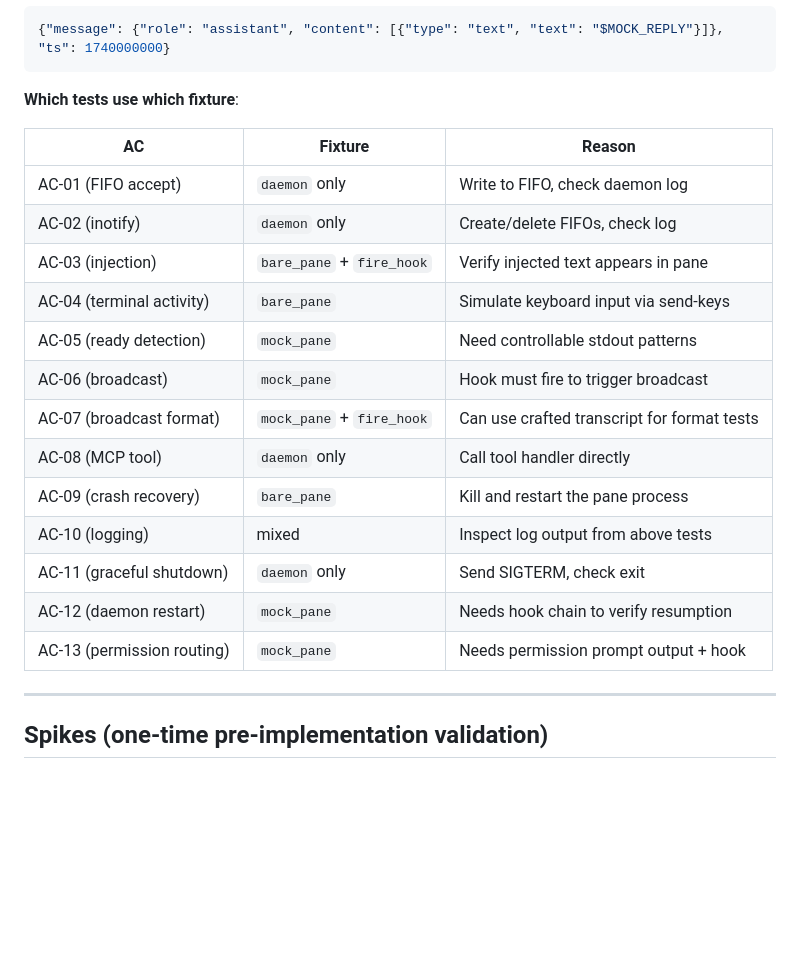
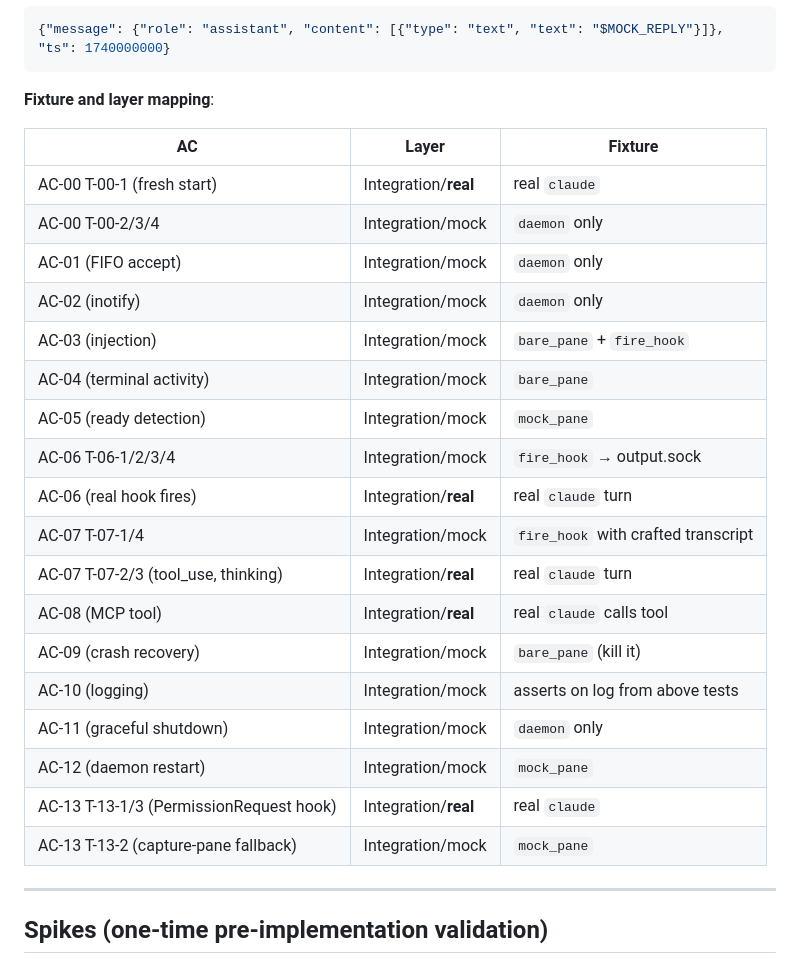
Before and after one commit to alvinonmars/ccmux, a Markdown page: docs/acceptance-criteria.md, the part around one of its changes. Rendered like a GitHub page; blank space fills up the shorter version.

Commit message:
Split integration tests: mock vs real Claude Code
Real Claude required for: hook firing, SessionStart data, Stop hook timing,
transcript tool_use/thinking format, MCP tool invocation, permission prompt.

Mock sufficient for: FIFO/inotify/pubsub mechanics, injection, ready detection,
crash recovery, logging, shutdown, daemon restart.

Add @pytest.mark.real_claude marker and fixture/layer mapping table per AC.

Co-Authored-By: Claude Sonnet 4.6 <noreply@anthropic.com>

````diff
--- a/docs/acceptance-criteria.md
+++ b/docs/acceptance-criteria.md
@@ -55,23 +67,28 @@ Located at `tests/helpers/mock_pane.py`. A **configurable I/O process** that run
 {"message": {"role": "assistant", "content": [{"type": "text", "text": "$MOCK_REPLY"}]}, "ts": 1740000000}
 ```
 
-**Which tests use which fixture**:
+**Fixture and layer mapping**:
 
-| AC | Fixture | Reason |
-|----|---------|--------|
-| AC-01 (FIFO accept) | `daemon` only | Write to FIFO, check daemon log |
-| AC-02 (inotify) | `daemon` only | Create/delete FIFOs, check log |
-| AC-03 (injection) | `bare_pane` + `fire_hook` | Verify injected text appears in pane |
-| AC-04 (terminal activity) | `bare_pane` | Simulate keyboard input via send-keys |
-| AC-05 (ready detection) | `mock_pane` | Need controllable stdout patterns |
-| AC-06 (broadcast) | `mock_pane` | Hook must fire to trigger broadcast |
-| AC-07 (broadcast format) | `mock_pane` + `fire_hook` | Can use crafted transcript for format tests |
-| AC-08 (MCP tool) | `daemon` only | Call tool handler directly |
-| AC-09 (crash recovery) | `bare_pane` | Kill and restart the pane process |
-| AC-10 (logging) | mixed | Inspect log output from above tests |
-| AC-11 (graceful shutdown) | `daemon` only | Send SIGTERM, check exit |
-| AC-12 (daemon restart) | `mock_pane` | Needs hook chain to verify resumption |
-| AC-13 (permission routing) | `mock_pane` | Needs permission prompt output + hook |
+| AC | Layer | Fixture |
+|----|-------|---------|
+| AC-00 T-00-1 (fresh start) | Integration/**real** | real `claude` |
+| AC-00 T-00-2/3/4 | Integration/mock | `daemon` only |
+| AC-01 (FIFO accept) | Integration/mock | `daemon` only |
+| AC-02 (inotify) | Integration/mock | `daemon` only |
+| AC-03 (injection) | Integration/mock | `bare_pane` + `fire_hook` |
+| AC-04 (terminal activity) | Integration/mock | `bare_pane` |
+| AC-05 (ready detection) | Integration/mock | `mock_pane` |
+| AC-06 T-06-1/2/3/4 | Integration/mock | `fire_hook` → output.sock |
+| AC-06 (real hook fires) | Integration/**real** | real `claude` turn |
+| AC-07 T-07-1/4 | Integration/mock | `fire_hook` with crafted transcript |
+| AC-07 T-07-2/3 (tool_use, thinking) | Integration/**real** | real `claude` turn |
+| AC-08 (MCP tool) | Integration/**real** | real `claude` calls tool |
+| AC-09 (crash recovery) | Integration/mock | `bare_pane` (kill it) |
+| AC-10 (logging) | Integration/mock | asserts on log from above tests |
+| AC-11 (graceful shutdown) | Integration/mock | `daemon` only |
+| AC-12 (daemon restart) | Integration/mock | `mock_pane` |
+| AC-13 T-13-1/3 (PermissionRequest hook) | Integration/**real** | real `claude` |
+| AC-13 T-13-2 (capture-pane fallback) | Integration/mock | `mock_pane` |
 
 ---
 
````
Also changed, not shown: other parts of docs/acceptance-criteria.md (+20 -8 lines).
